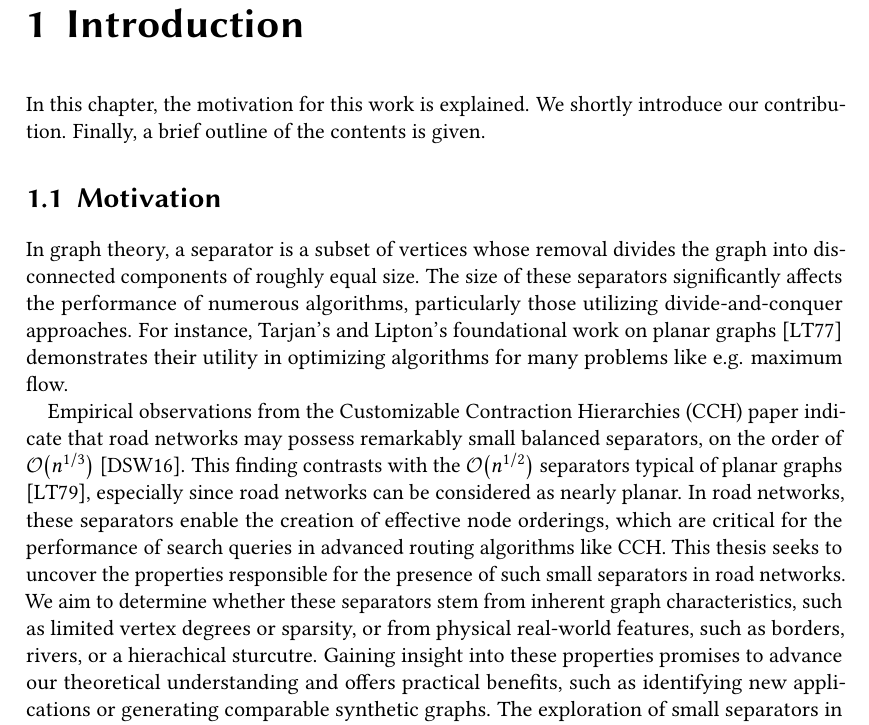
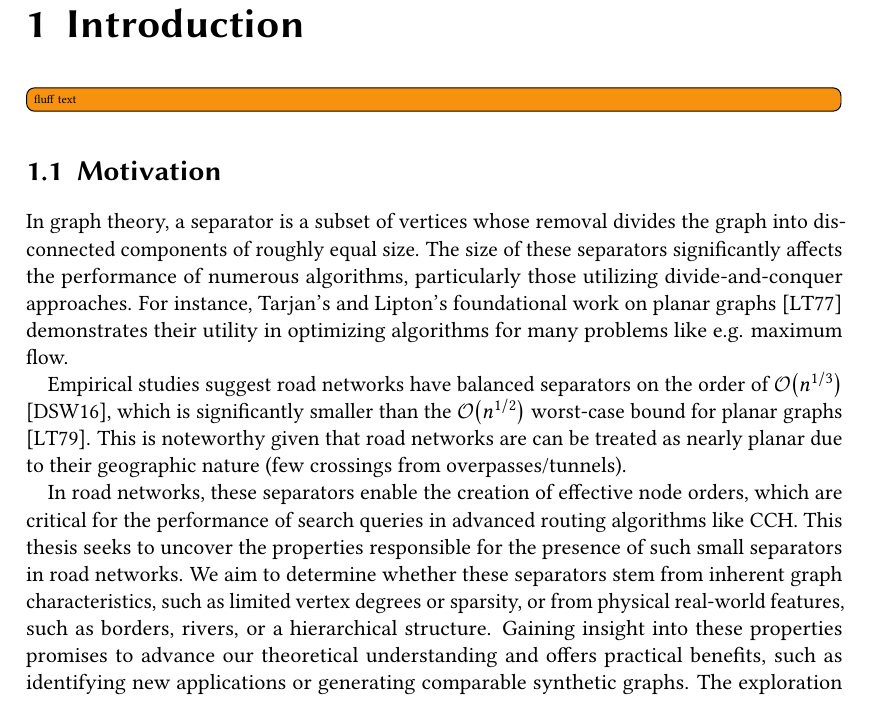
Before and after one commit to SamuelBorn/master-thesis, a LaTeX thesis (thesis.tex, which reads sections/introduction.tex): part of page 9 of 31, cut so that both start at the same text. Compiled offline with pdfLaTeX.

Commit message:
improve motivation

```diff
--- a/sections/introduction.tex
+++ b/sections/introduction.tex
@@ -1,9 +1,7 @@
 \chapter{Introduction}
 \label{ch:introduction}
 
-In this chapter, the motivation for this work is explained.
-We shortly introduce our contribution.
-Finally, a brief outline of the contents is given.
+\todo[inline]{fluff text}
 
 \section{Motivation}
 \label{sec:motivation}
@@ -12,11 +10,12 @@ In graph theory, a separator is a subset of vertices whose removal divides the g
 The size of these separators significantly affects the performance of numerous algorithms, particularly those utilizing divide-and-conquer approaches.
 For instance, Tarjan's and Lipton's foundational work on planar graphs \cite{lipton_applications_1977} demonstrates their utility in optimizing algorithms for many problems like e.g. maximum flow.
 
-Empirical observations from the Customizable Contraction Hierarchies (CCH) paper indicate that road networks may possess remarkably small balanced separators, on the order of \bigO{n^{1/3}} \cite{dibbelt_customizable_2016}.
-This finding contrasts with the \bigO{n^{1/2}} separators typical of planar graphs \cite{lipton_separator_1979}, especially since road networks can be considered as nearly planar.
-In road networks, these separators enable the creation of effective node orderings, which are critical for the performance of search queries in advanced routing algorithms like CCH.
+Empirical studies suggest road networks have balanced separators on the order of \bigO{n^{1/3}} \cite{dibbelt_customizable_2016}, which is significantly smaller than the \bigO{n^{1/2}} worst-case bound for planar graphs \cite{lipton_separator_1979}.
+This is noteworthy given that road networks are can be treated as nearly planar due to their geographic nature (few crossings from overpasses/tunnels).
+
+In road networks, these separators enable the creation of effective node orders, which are critical for the performance of search queries in advanced routing algorithms like CCH.
 This thesis seeks to uncover the properties responsible for the presence of such small separators in road networks.
-We aim to determine whether these separators stem from inherent graph characteristics, such as limited vertex degrees or sparsity, or from physical real-world features, such as borders, rivers, or a hierachical sturcutre.
+We aim to determine whether these separators stem from inherent graph characteristics, such as limited vertex degrees or sparsity, or from physical real-world features, such as borders, rivers, or a hierarchical structure.
 Gaining insight into these properties promises to advance our theoretical understanding and offers practical benefits, such as identifying new applications or generating comparable synthetic graphs.
 The exploration of small separators in road networks is particularly fascinating due to the rarity of other naturally occurring graph classes exhibiting separators smaller than those in planar graphs.
 
```
